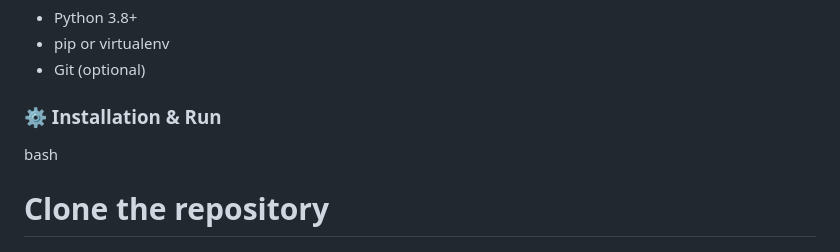
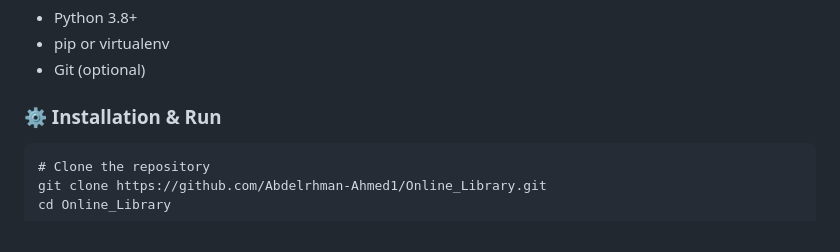
Before and after one commit to eng-Shahd-Mostafa/ON-Line-Library, a Markdown page: README.md, the part around one of its changes. Drawn GitHub-style.

````diff
--- a/README.md
+++ b/README.md
@@ -70,7 +70,7 @@ Online_Library/
 
 ### ⚙ Installation & Run
 
-bash
+```
 # Clone the repository
 git clone https://github.com/Abdelrhman-Ahmed1/Online_Library.git
 cd Online_Library
````
Also changed, not shown: other parts of README.md (+3 -3 lines).
